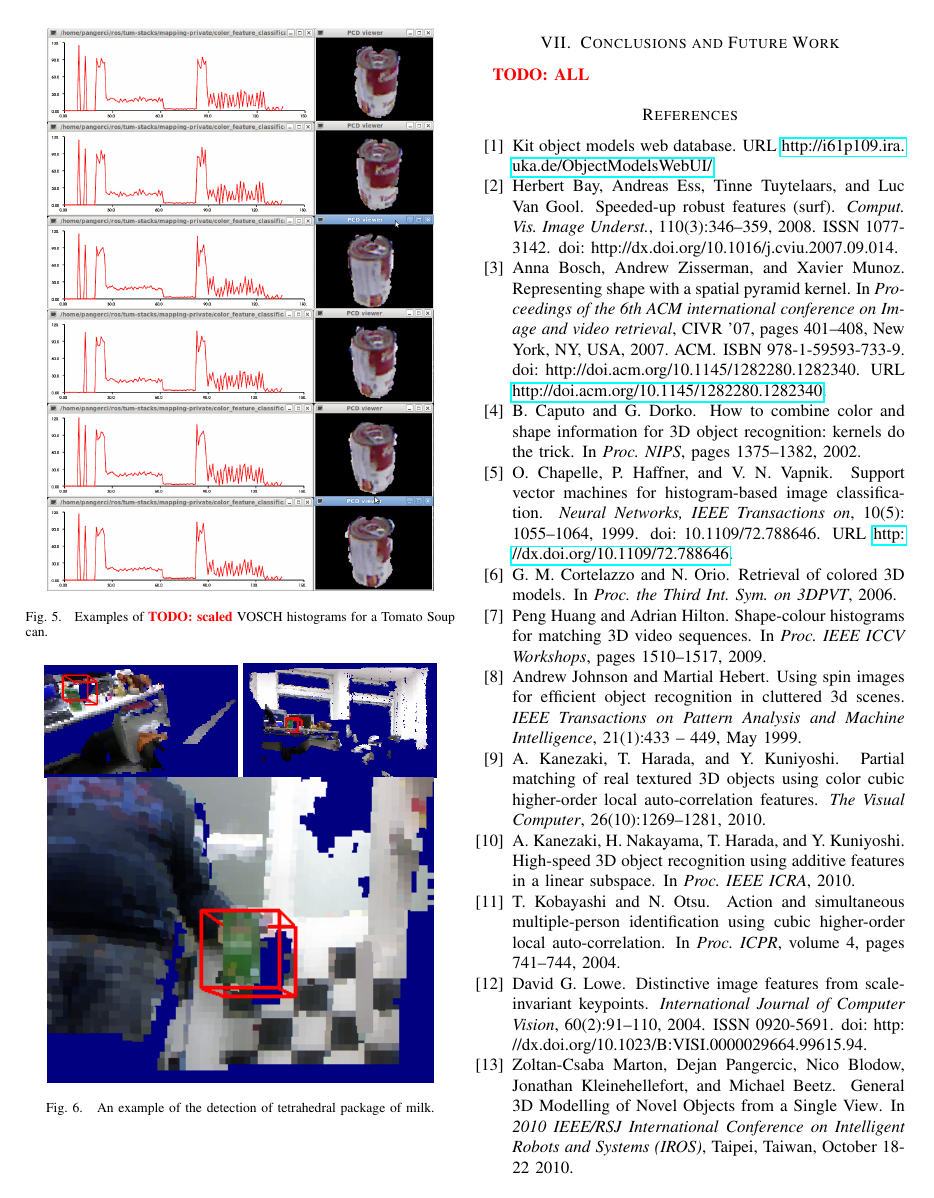
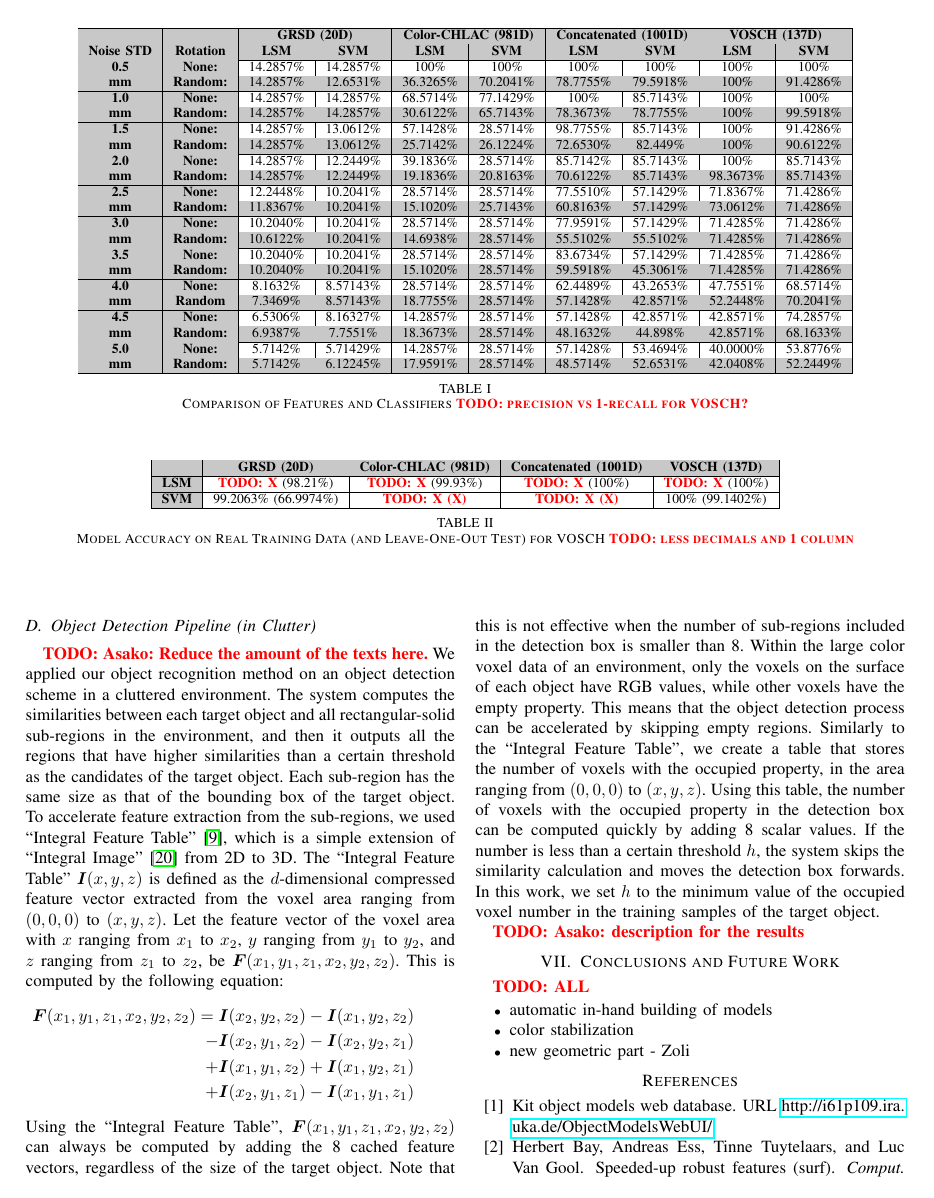
Before and after one commit to dejanpan/color-chlac-grsd, a LaTeX paper (color_chlac_grsd.tex): page 6 of 7 before the commit and page 5 of 7 after it. Compiled offline with pdfLaTeX.

Commit message:
possible future work

```diff
--- a/color_chlac_grsd.tex
+++ b/color_chlac_grsd.tex
@@ -599,6 +597,11 @@ In this work, we set $h$ to the minimum value of the occupied voxel number in th
 \section{Conclusions and Future Work}
 \label{sec:conclusion}
 \todo{ALL}
+\begin{itemize}
+\item automatic in-hand building of models
+\item color stabilization
+\item new geometric part - Zoli
+\end{itemize}
 
 % \section*{Acknowledgments}
 % This work was supported by the DFG cluster of excellence \emph{CoTeSys} (Cognition for Technical Systems).\\
```
Also changed, not shown: color_chlac_grsd.tex (2 more changed lines).
